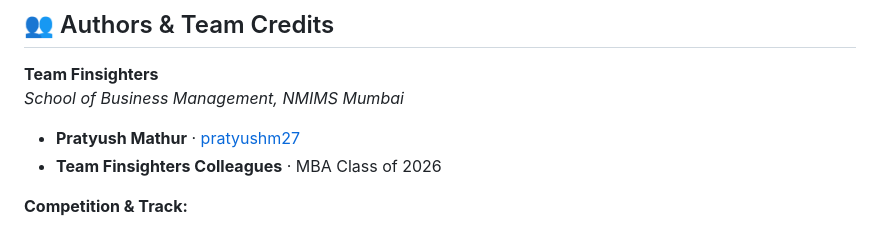
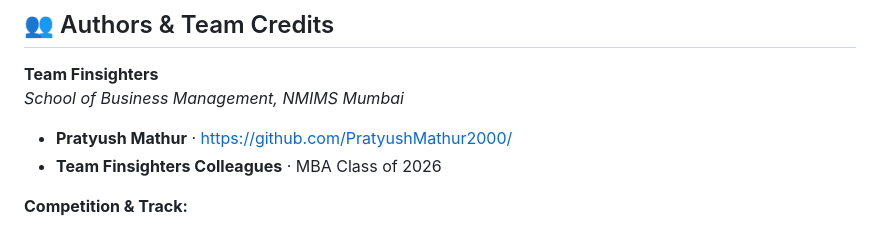
Before and after one commit to PratyushMathur2000/claimpulse-simulation, a Markdown page: README.md, the part around the change. Rendered like a GitHub page.

```diff
--- a/README.md
+++ b/README.md
@@ -235,7 +235,7 @@ ClaimPulse_ATOM_Season_9/
 
 **Team Finsighters**
 *School of Business Management, NMIMS Mumbai*
-- **Pratyush Mathur** · [pratyushm27](https://github.com/pratyushm27)
+- **Pratyush Mathur** · https://github.com/PratyushMathur2000/
 - **Team Finsighters Colleagues** · MBA Class of 2026
 
 **Competition & Track:**
```
